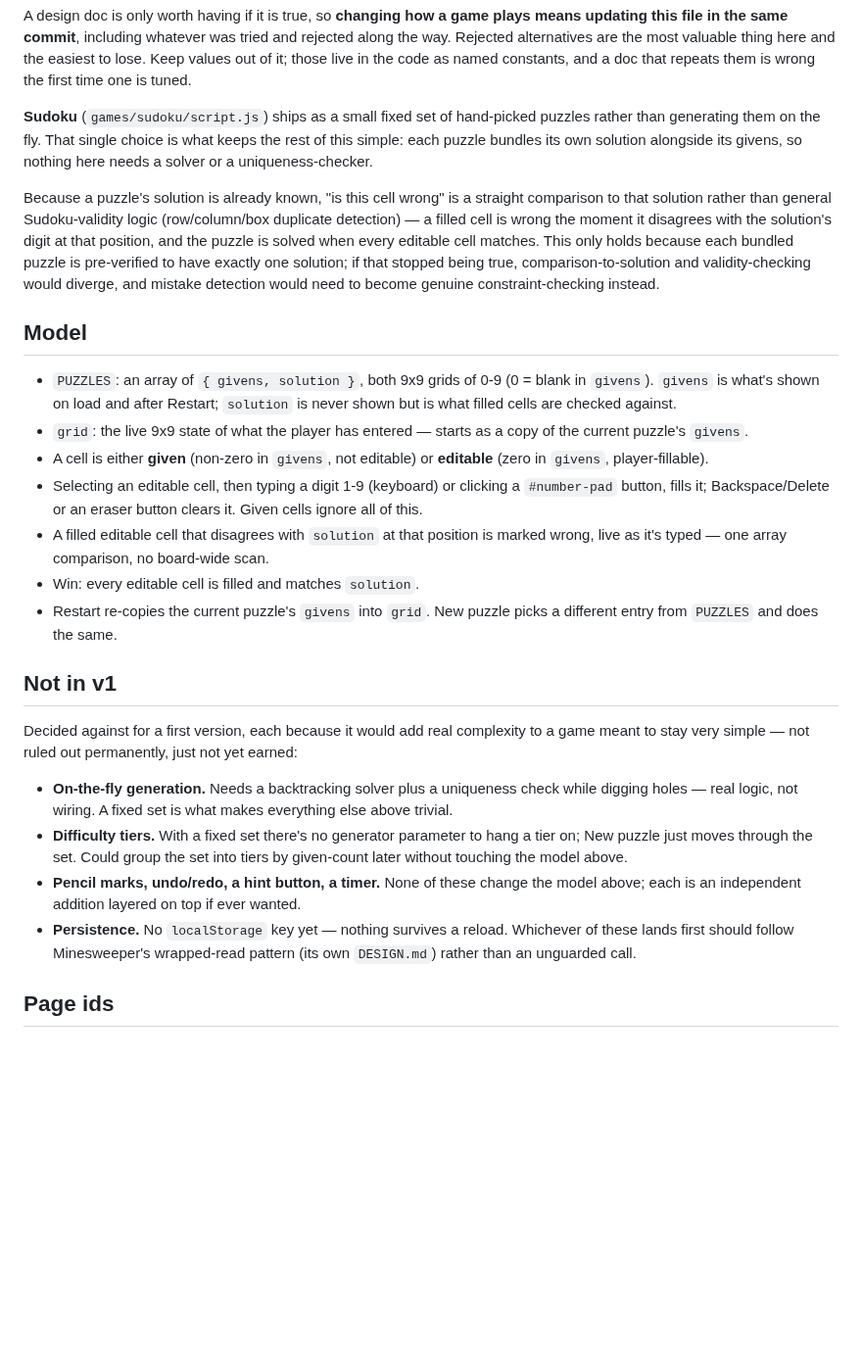
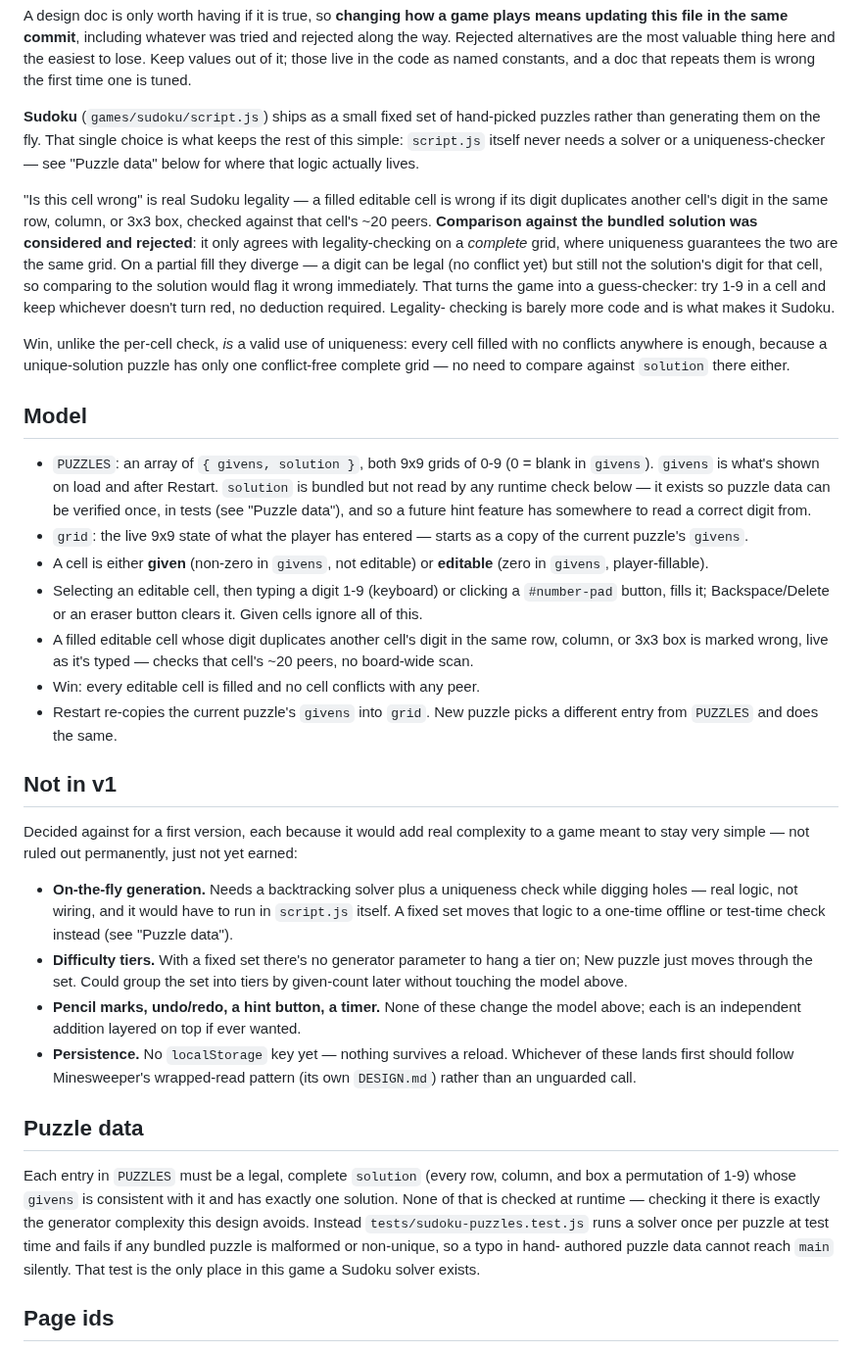
Before and after one commit to gabe-sd/gabe-sd.github.io, a Markdown page: games/sudoku/DESIGN.md, the part around the change. Shown at 98% size. Rendered like a GitHub page; blank space fills up the shorter version.

Commit message:
Fix Sudoku design: real legality-checking, not solution comparison
Advisor review caught a bug in the original reasoning: comparing a filled
cell to the bundled solution only agrees with real Sudoku legality on a
*complete* grid, where uniqueness makes them the same grid. On a partial
fill they diverge — a locally legal digit can still disagree with the
solution, so solution-comparison would flag normal deductive play as wrong
and reduce the game to guess-and-check. Switches per-cell checking to
row/column/box duplicate detection (still only ~20 peers, not a board-wide
scan) and win-checking to "no conflicts anywhere" (a valid use of
uniqueness, unlike the per-cell case).

Also files where puzzle-data validation actually happens: a solver in
tests/sudoku-puzzles.test.js (not runtime) verifies each bundled puzzle is
legal, consistent, and uniquely solvable, since a fixed puzzle set replaces
generation with hand-authored data that can still have typos.

Co-Authored-By: Claude Sonnet 5 <noreply@anthropic.com>

```diff
--- a/games/sudoku/DESIGN.md
+++ b/games/sudoku/DESIGN.md
@@ -12,23 +12,33 @@ constants, and a doc that repeats them is wrong the first time one is tuned.
 
 **Sudoku** (`games/sudoku/script.js`) ships as a small fixed set of hand-picked
 puzzles rather than generating them on the fly. That single choice is what keeps
-the rest of this simple: each puzzle bundles its own solution alongside its
-givens, so nothing here needs a solver or a uniqueness-checker.
+the rest of this simple: `script.js` itself never needs a solver or a
+uniqueness-checker — see "Puzzle data" below for where that logic actually
+lives.
 
-Because a puzzle's solution is already known, "is this cell wrong" is a straight
-comparison to that solution rather than general Sudoku-validity logic
-(row/column/box duplicate detection) — a filled cell is wrong the moment it
-disagrees with the solution's digit at that position, and the puzzle is solved
-when every editable cell matches. This only holds because each bundled puzzle is
-pre-verified to have exactly one solution; if that stopped being true,
-comparison-to-solution and validity-checking would diverge, and mistake
-detection would need to become genuine constraint-checking instead.
+"Is this cell wrong" is real Sudoku legality — a filled editable cell is wrong
+if its digit duplicates another cell's digit in the same row, column, or 3x3
+box, checked against that cell's ~20 peers. **Comparison against the bundled
+solution was considered and rejected**: it only agrees with legality-checking
+on a *complete* grid, where uniqueness guarantees the two are the same grid. On
+a partial fill they diverge — a digit can be legal (no conflict yet) but still
+not the solution's digit for that cell, so comparing to the solution would flag
+it wrong immediately. That turns the game into a guess-checker: try 1-9 in a
+cell and keep whichever doesn't turn red, no deduction required. Legality-
+checking is barely more code and is what makes it Sudoku.
+
+Win, unlike the per-cell check, *is* a valid use of uniqueness: every cell
+filled with no conflicts anywhere is enough, because a unique-solution puzzle
+has only one conflict-free complete grid — no need to compare against
+`solution` there either.
 
 ## Model
 
 - `PUZZLES`: an array of `{ givens, solution }`, both 9x9 grids of 0-9 (0 =
-  blank in `givens`). `givens` is what's shown on load and after Restart;
-  `solution` is never shown but is what filled cells are checked against.
+  blank in `givens`). `givens` is what's shown on load and after Restart.
+  `solution` is bundled but not read by any runtime check below — it exists so
+  puzzle data can be verified once, in tests (see "Puzzle data"), and so a
+  future hint feature has somewhere to read a correct digit from.
 - `grid`: the live 9x9 state of what the player has entered — starts as a copy
   of the current puzzle's `givens`.
 - A cell is either **given** (non-zero in `givens`, not editable) or
@@ -36,9 +46,10 @@ detection would need to become genuine constraint-checking instead.
 - Selecting an editable cell, then typing a digit 1-9 (keyboard) or clicking a
   `#number-pad` button, fills it; Backspace/Delete or an eraser button clears
   it. Given cells ignore all of this.
-- A filled editable cell that disagrees with `solution` at that position is
-  marked wrong, live as it's typed — one array comparison, no board-wide scan.
-- Win: every editable cell is filled and matches `solution`.
+- A filled editable cell whose digit duplicates another cell's digit in the
+  same row, column, or 3x3 box is marked wrong, live as it's typed — checks
+  that cell's ~20 peers, no board-wide scan.
+- Win: every editable cell is filled and no cell conflicts with any peer.
 - Restart re-copies the current puzzle's `givens` into `grid`. New puzzle picks
   a different entry from `PUZZLES` and does the same.
 
@@ -49,8 +60,9 @@ to a game meant to stay very simple — not ruled out permanently, just not yet
 earned:
 
 - **On-the-fly generation.** Needs a backtracking solver plus a uniqueness
-  check while digging holes — real logic, not wiring. A fixed set is what makes
-  everything else above trivial.
+  check while digging holes — real logic, not wiring, and it would have to run
+  in `script.js` itself. A fixed set moves that logic to a one-time offline or
+  test-time check instead (see "Puzzle data").
 - **Difficulty tiers.** With a fixed set there's no generator parameter to hang
   a tier on; New puzzle just moves through the set. Could group the set into
   tiers by given-count later without touching the model above.
@@ -59,6 +71,17 @@ earned:
 - **Persistence.** No `localStorage` key yet — nothing survives a reload.
   Whichever of these lands first should follow Minesweeper's wrapped-read
   pattern (its own `DESIGN.md`) rather than an unguarded call.
+
+## Puzzle data
+
+Each entry in `PUZZLES` must be a legal, complete `solution` (every row,
+column, and box a permutation of 1-9) whose `givens` is consistent with it and
+has exactly one solution. None of that is checked at runtime — checking it
+there is exactly the generator complexity this design avoids. Instead
+`tests/sudoku-puzzles.test.js` runs a solver once per puzzle at test time and
+fails if any bundled puzzle is malformed or non-unique, so a typo in hand-
+authored puzzle data cannot reach `main` silently. That test is the only place
+in this game a Sudoku solver exists.
 
 ## Page ids
 
```
